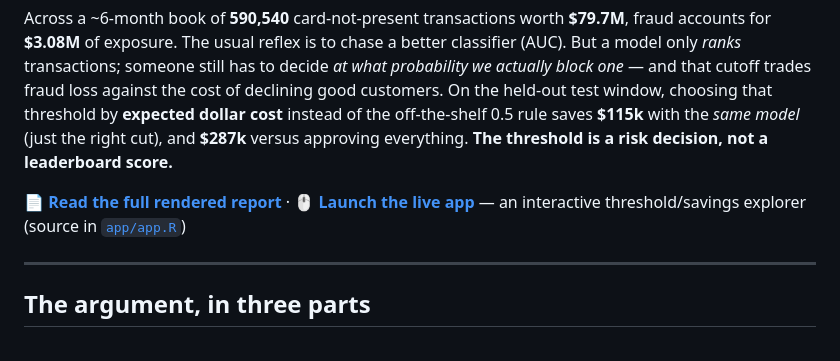
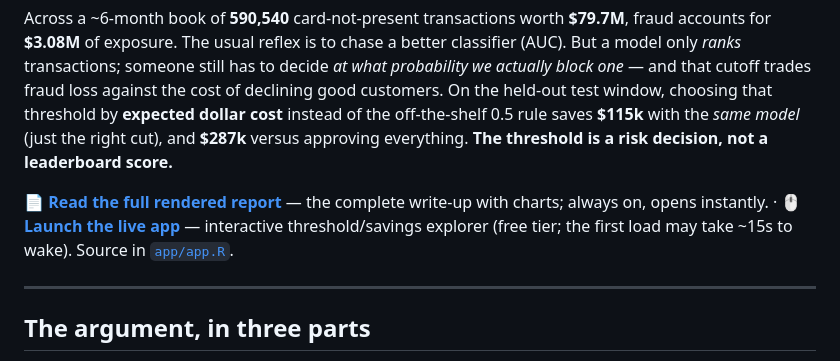
Before and after one commit to rricco/fraud-cost-optimization, a Markdown page: README.md, the part around the change. GitHub-like rendering.

Commit message:
README: flag report as the always-on entry point; note app cold-start

```diff
--- a/README.md
+++ b/README.md
@@ -11,7 +11,7 @@ instead of the off-the-shelf 0.5 rule saves **$115k** with the *same model* (jus
 cut), and **$287k** versus approving everything. **The threshold is a risk decision, not a
 leaderboard score.**
 
-📄 **[Read the full rendered report](https://rricco.github.io/fraud-cost-optimization/report/report.html)** · 🖱️ **[Launch the live app](https://rafaricco.shinyapps.io/fraud-cost-optimization/)** — an interactive threshold/savings explorer (source in [`app/app.R`](app/app.R))
+📄 **[Read the full rendered report](https://rricco.github.io/fraud-cost-optimization/report/report.html)** — the complete write-up with charts; always on, opens instantly. · 🖱️ **[Launch the live app](https://rafaricco.shinyapps.io/fraud-cost-optimization/)** — interactive threshold/savings explorer (free tier; the first load may take ~15s to wake). Source in [`app/app.R`](app/app.R).
 
 ---
 
```
